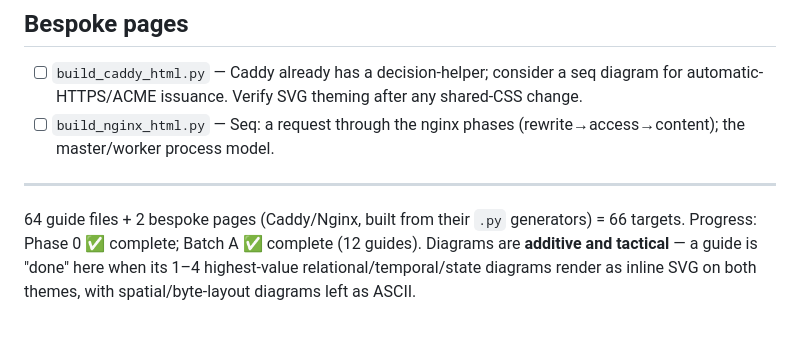
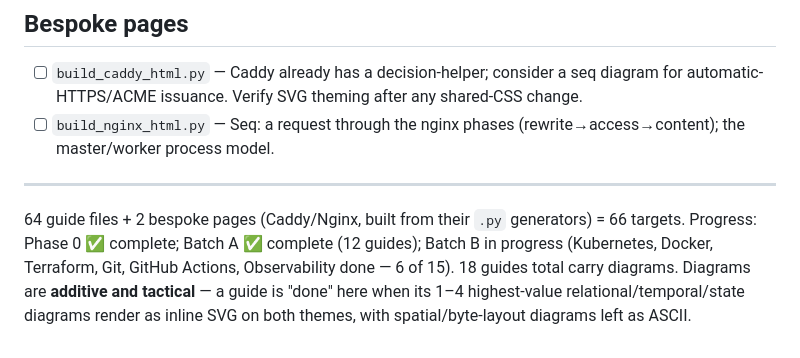
Before and after one commit to s4njee/larning, a Markdown page: todo5.md, the part around the change. Rendered like a GitHub page.

Commit message:
Update todo5 progress: Batch A complete, Batch B in progress (18 guides)
https://claude.ai/code/session_0164EyQMXDvFpyfBmQ2chaZi

```diff
--- a/todo5.md
+++ b/todo5.md
@@ -296,7 +296,8 @@ diagrams; *follow-ups* noted per entry are optional later additions.
 
 64 guide files + 2 bespoke pages (Caddy/Nginx, built from their `.py`
 generators) = 66 targets. Progress: Phase 0 ✅ complete; Batch A ✅ complete
-(12 guides). Diagrams are **additive and tactical** — a guide
-is "done" here when
+(12 guides); Batch B in progress (Kubernetes, Docker, Terraform, Git, GitHub
+Actions, Observability done — 6 of 15). 18 guides total carry diagrams.
+Diagrams are **additive and tactical** — a guide is "done" here when
 its 1–4 highest-value relational/temporal/state diagrams render as inline SVG
 on both themes, with spatial/byte-layout diagrams left as ASCII.
```
